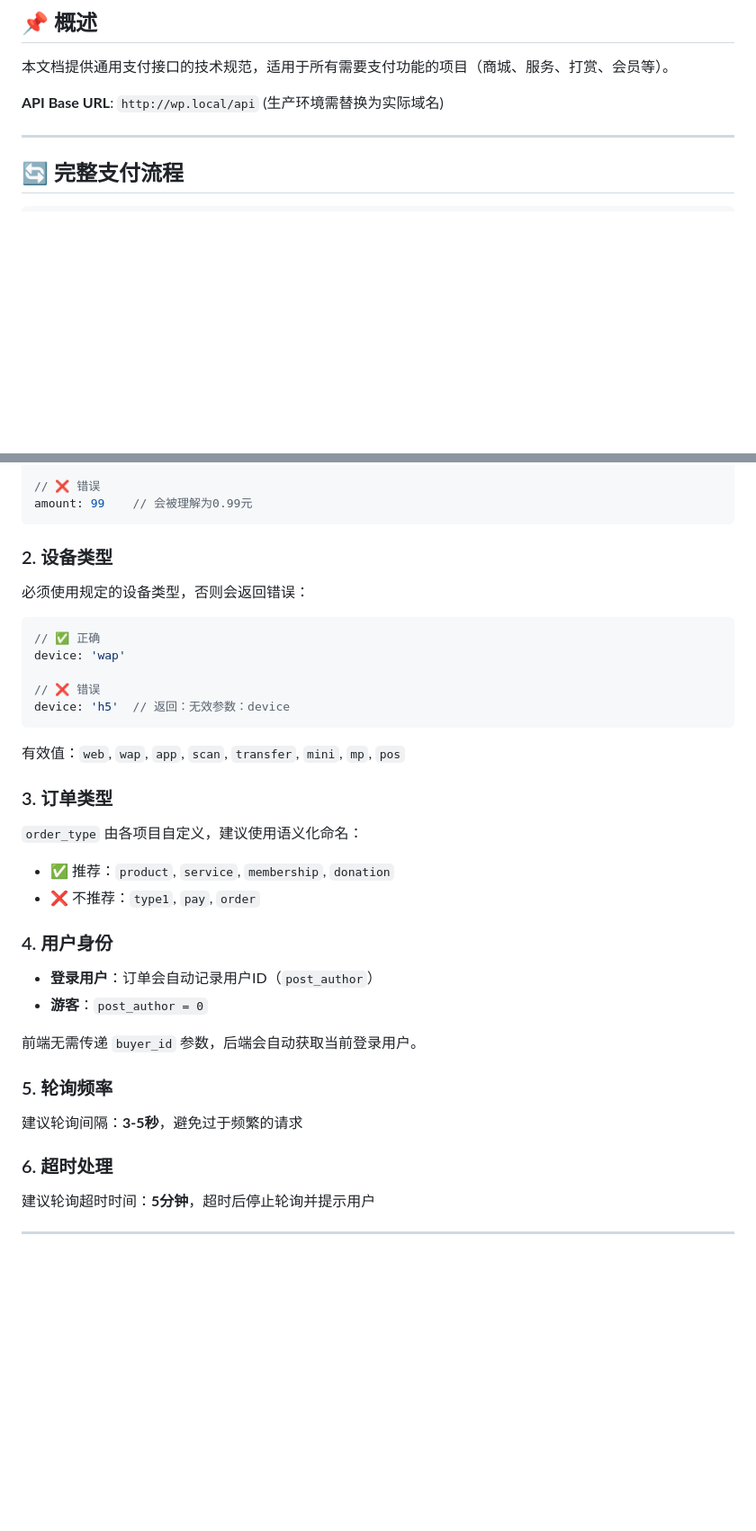
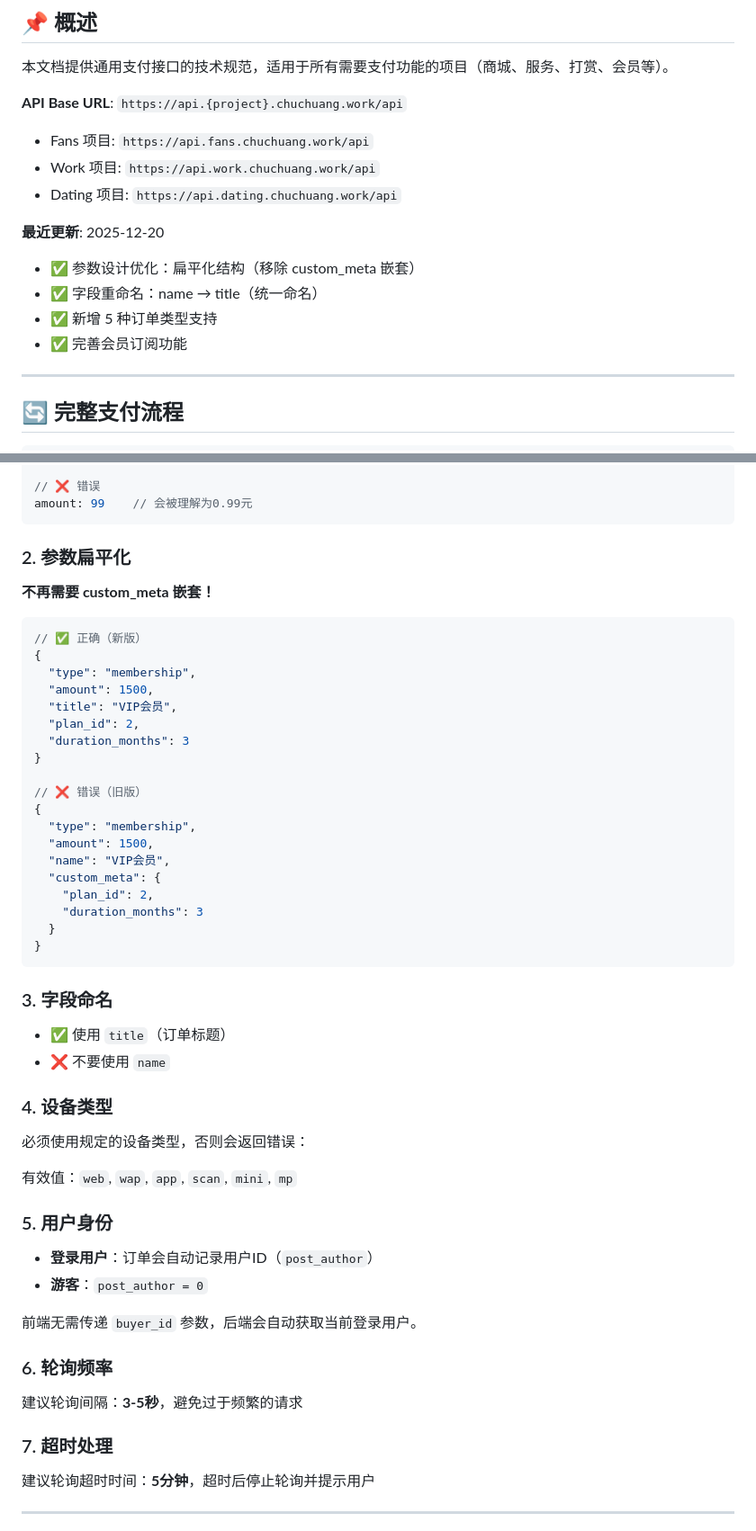
Before and after one commit to xiangming/tonik, a Markdown page: docs/前端支付接入文档.md, 2 parts joined by grey strips. Shown: that part at 90% size. Drawn GitHub-style; blank space fills up the shorter version.

````diff
--- a/docs/前端支付接入文档.md
+++ b/docs/前端支付接入文档.md
@@ -4,7 +4,16 @@
 
 本文档提供通用支付接口的技术规范，适用于所有需要支付功能的项目（商城、服务、打赏、会员等）。
 
-**API Base URL**: `http://wp.local/api` (生产环境需替换为实际域名)
+**API Base URL**: `https://api.{project}.chuchuang.work/api`
+- Fans 项目: `https://api.fans.chuchuang.work/api`
+- Work 项目: `https://api.work.chuchuang.work/api`
+- Dating 项目: `https://api.dating.chuchuang.work/api`
+
+**最近更新**: 2025-12-20
+- ✅ 参数设计优化：扁平化结构（移除 custom_meta 嵌套）
+- ✅ 字段重命名：name → title（统一命名）
+- ✅ 新增 5 种订单类型支持
+- ✅ 完善会员订阅功能
 
 ---
 
@@ -249,39 +370,55 @@ amount: 9900  // 表示99元
 amount: 99    // 会被理解为0.99元
 ```
 
-### 2. 设备类型
+### 2. 参数扁平化
+
+**不再需要 custom_meta 嵌套！**
+
+```javascript
+// ✅ 正确（新版）
+{
+  "type": "membership",
+  "amount": 1500,
+  "title": "VIP会员",
+  "plan_id": 2,
+  "duration_months": 3
+}
+
+// ❌ 错误（旧版）
+{
+  "type": "membership",
+  "amount": 1500,
+  "name": "VIP会员",
+  "custom_meta": {
+    "plan_id": 2,
+    "duration_months": 3
+  }
+}
+```
+
+### 3. 字段命名
+
+- ✅ 使用 `title`（订单标题）
+- ❌ 不要使用 `name`
+
+### 4. 设备类型
 
 必须使用规定的设备类型，否则会返回错误：
 
-```javascript
-// ✅ 正确
-device: 'wap'
+有效值：`web`, `wap`, `app`, `scan`, `mini`, `mp`
 
-// ❌ 错误
-device: 'h5'  // 返回：无效参数：device
-```
-
-有效值：`web`, `wap`, `app`, `scan`, `transfer`, `mini`, `mp`, `pos`
-
-### 3. 订单类型
-
-`order_type` 由各项目自定义，建议使用语义化命名：
-
-- ✅ 推荐：`product`, `service`, `membership`, `donation`
-- ❌ 不推荐：`type1`, `pay`, `order`
-
-### 4. 用户身份
+### 5. 用户身份
 
 - **登录用户**：订单会自动记录用户ID（`post_author`）
 - **游客**：`post_author = 0`
 
 前端无需传递 `buyer_id` 参数，后端会自动获取当前登录用户。
 
-### 5. 轮询频率
+### 6. 轮询频率
 
 建议轮询间隔：**3-5秒**，避免过于频繁的请求
 
-### 6. 超时处理
+### 7. 超时处理
 
 建议轮询超时时间：**5分钟**，超时后停止轮询并提示用户
 
````
Also changed, not shown: other parts of docs/前端支付接入文档.md (+137 -25 lines).
